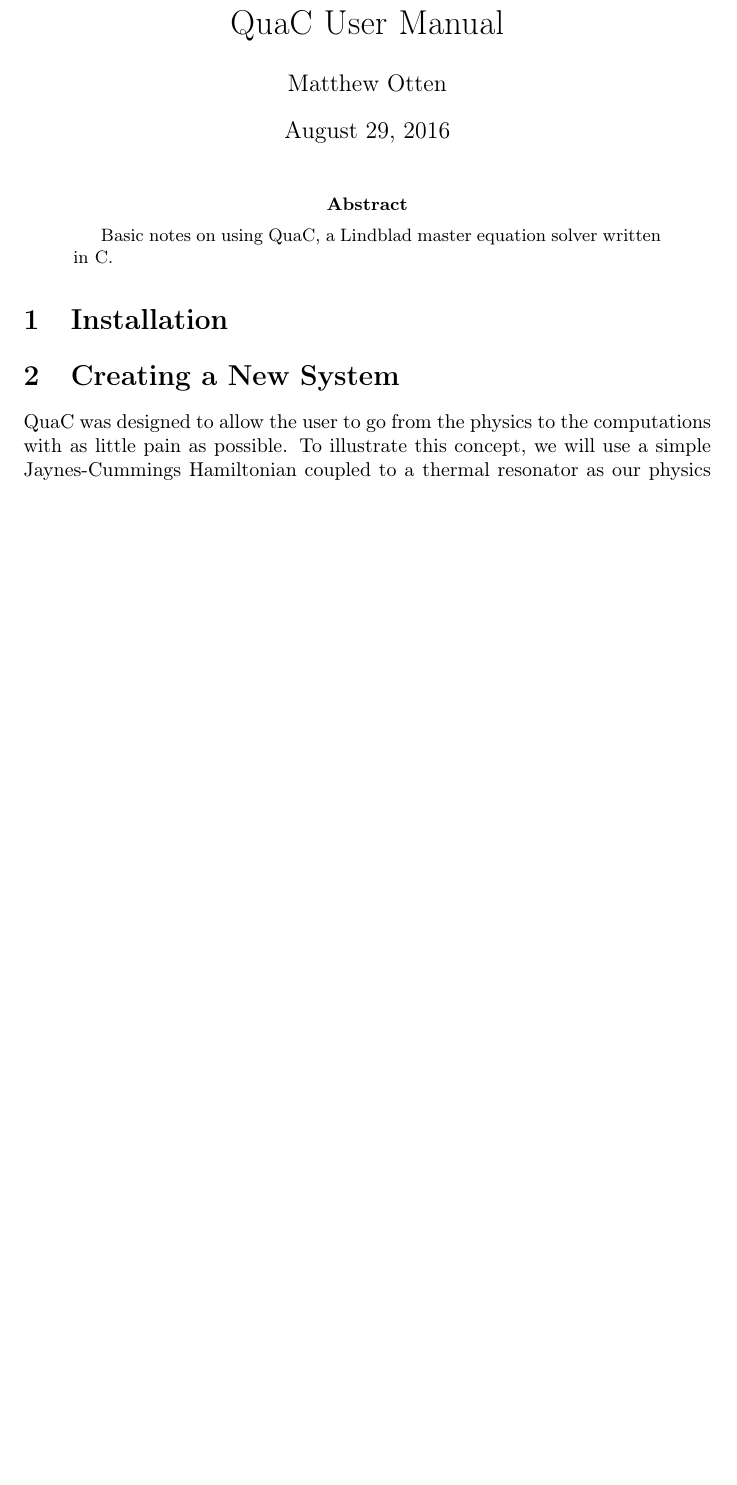
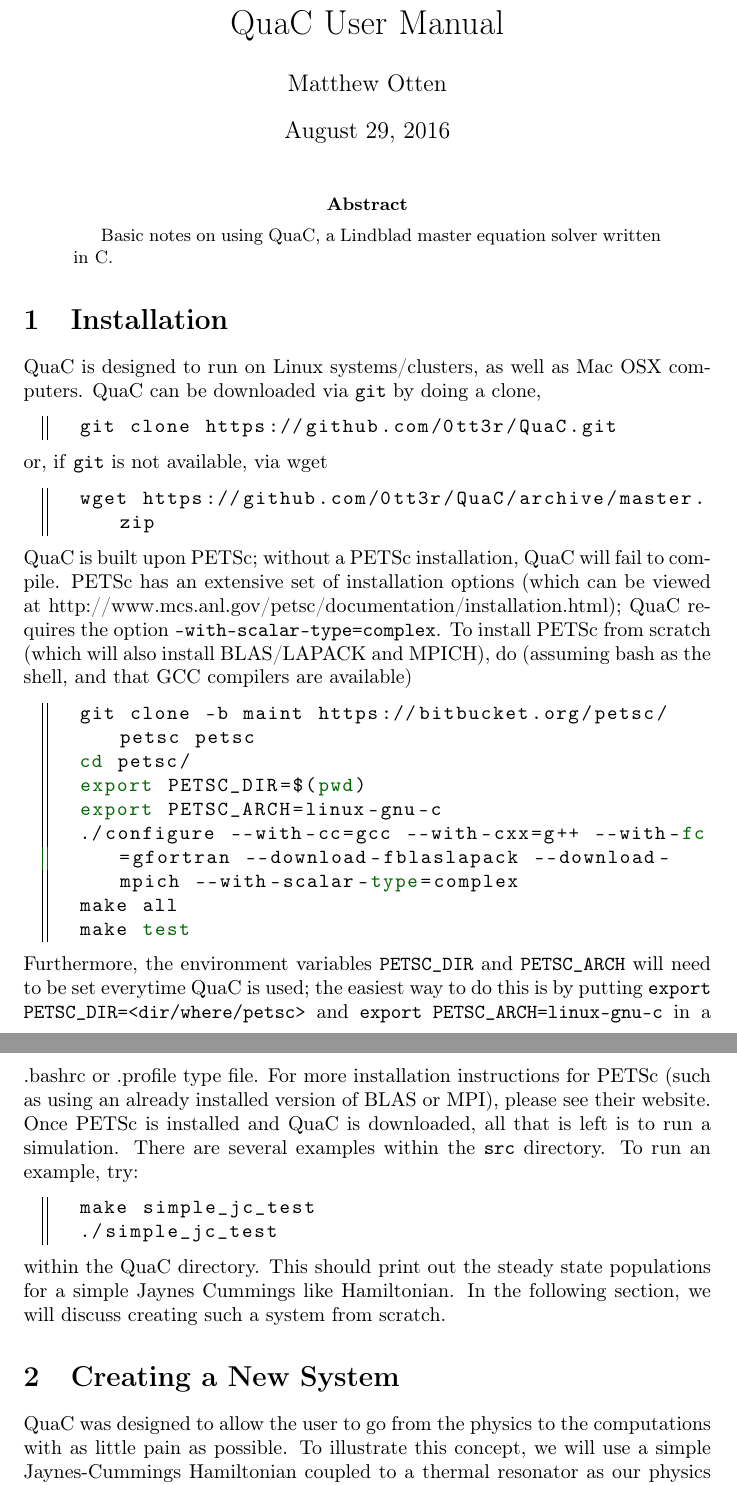
Before and after one commit to 0tt3r/QuaC, a LaTeX paper (doc/manual.tex): part of page 1 of 5 before the commit and two parts of pages 1 and 2 of 6 after it, the two joined at a grey line, cut so that both start at the same text, the shorter picture padded with empty space. Compiled offline with pdfLaTeX.

Commit message:
Added installation section the the manual

```diff
--- a/doc/manual.tex
+++ b/doc/manual.tex
@@ -34,6 +34,45 @@
 \end{abstract}
 
 \section{Installation}
+QuaC is designed to run on Linux systems/clusters, as well as Mac OSX computers.
+QuaC can be downloaded via \texttt{git} by doing a clone,
+\begin{lstlisting}[language=bash]
+  git clone https://github.com/0tt3r/QuaC.git
+\end{lstlisting}
+or, if \texttt{git} is not available, via wget
+\begin{lstlisting}[language=bash]
+  wget https://github.com/0tt3r/QuaC/archive/master.zip
+\end{lstlisting}
+QuaC is built upon PETSc; without a PETSc installation, QuaC will fail to compile.
+PETSc has an extensive set of installation options (which can be viewed at
+http://www.mcs.anl.gov/petsc/documentation/installation.html); QuaC requires the
+option \texttt{--with-scalar-type=complex}. To install PETSc from scratch (which
+will also install BLAS/LAPACK and MPICH), do (assuming bash as the shell, and that
+GCC compilers are available)
+\begin{lstlisting}[language=bash]
+  git clone -b maint https://bitbucket.org/petsc/petsc petsc
+  cd petsc/
+  export PETSC_DIR=$(pwd)
+  export PETSC_ARCH=linux-gnu-c
+  ./configure --with-cc=gcc --with-cxx=g++ --with-fc=gfortran --download-fblaslapack --download-mpich --with-scalar-type=complex
+  make all
+  make test
+\end{lstlisting}
+Furthermore, the environment variables \texttt{PETSC\_DIR} and \texttt{PETSC\_ARCH} will
+need to be set everytime QuaC is used; the easiest way to do this is by putting
+\texttt{export PETSC\_DIR=<dir/where/petsc>} and \texttt{export PETSC\_ARCH=linux-gnu-c}
+in a .bashrc or .profile type file. For more installation instructions for PETSc
+(such as using an already installed version of BLAS or MPI), please
+see their website.
+Once PETSc is installed and QuaC is downloaded, all that is left is to run a simulation.
+There are several examples within the \texttt{src} directory. To run an example, try:
+\begin{lstlisting}[language=bash]
+  make simple_jc_test
+  ./simple_jc_test
+\end{lstlisting}
+within the QuaC directory. This should print out the steady state populations
+for a simple Jaynes Cummings like Hamiltonian. In the following section,
+we will discuss creating such a system from scratch.
 
 \section{Creating a New System}
 QuaC was designed to allow the user to go from the physics to the computations with
```
Also changed, not shown: doc/manual.pdf (added).
